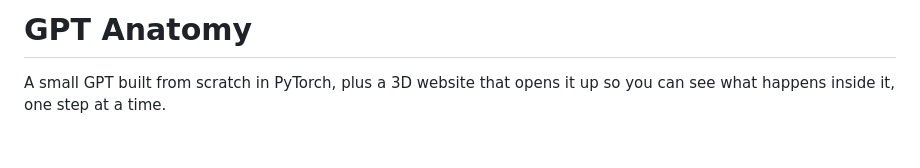
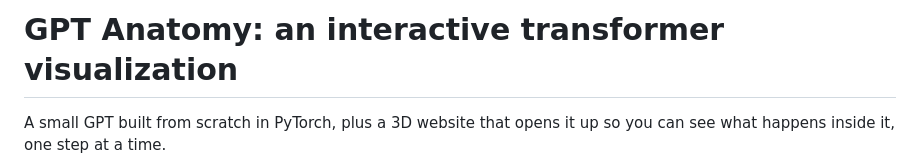
Before and after one commit to ChitrakshSuri/My-GPT, a Markdown page: README.md, the part around the change. Drawn GitHub-style; blank space fills up the shorter version.

Commit message:
Put the keywords in the README title

```diff
--- a/README.md
+++ b/README.md
@@ -1,4 +1,4 @@
-# GPT Anatomy
+# GPT Anatomy: an interactive transformer visualization
 
 A small GPT built from scratch in PyTorch, plus a 3D website that opens it up so you can see what happens inside it,
 one step at a time.
```
